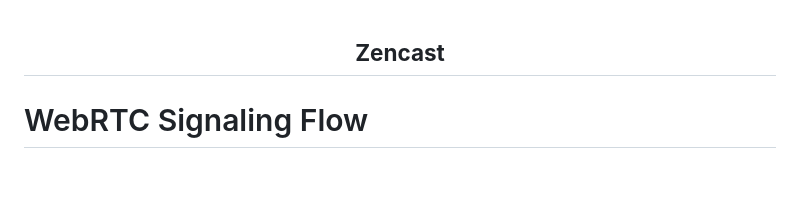
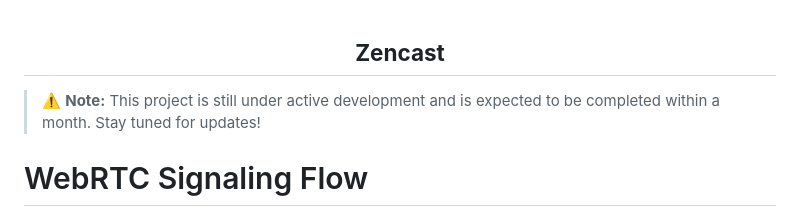
Before and after one commit to ArshTiwari2004/zencast, a Markdown page: README.md, the part around the change. Drawn GitHub-style; blank space fills up the shorter version.

```diff
--- a/README.md
+++ b/README.md
@@ -1,5 +1,6 @@
 <h2 align="center"><strong>Zencast</strong></h2>
 
+> ⚠️ **Note:** This project is still under active development and is expected to be completed within a month. Stay tuned for updates!
 
 
 # WebRTC Signaling Flow
```
